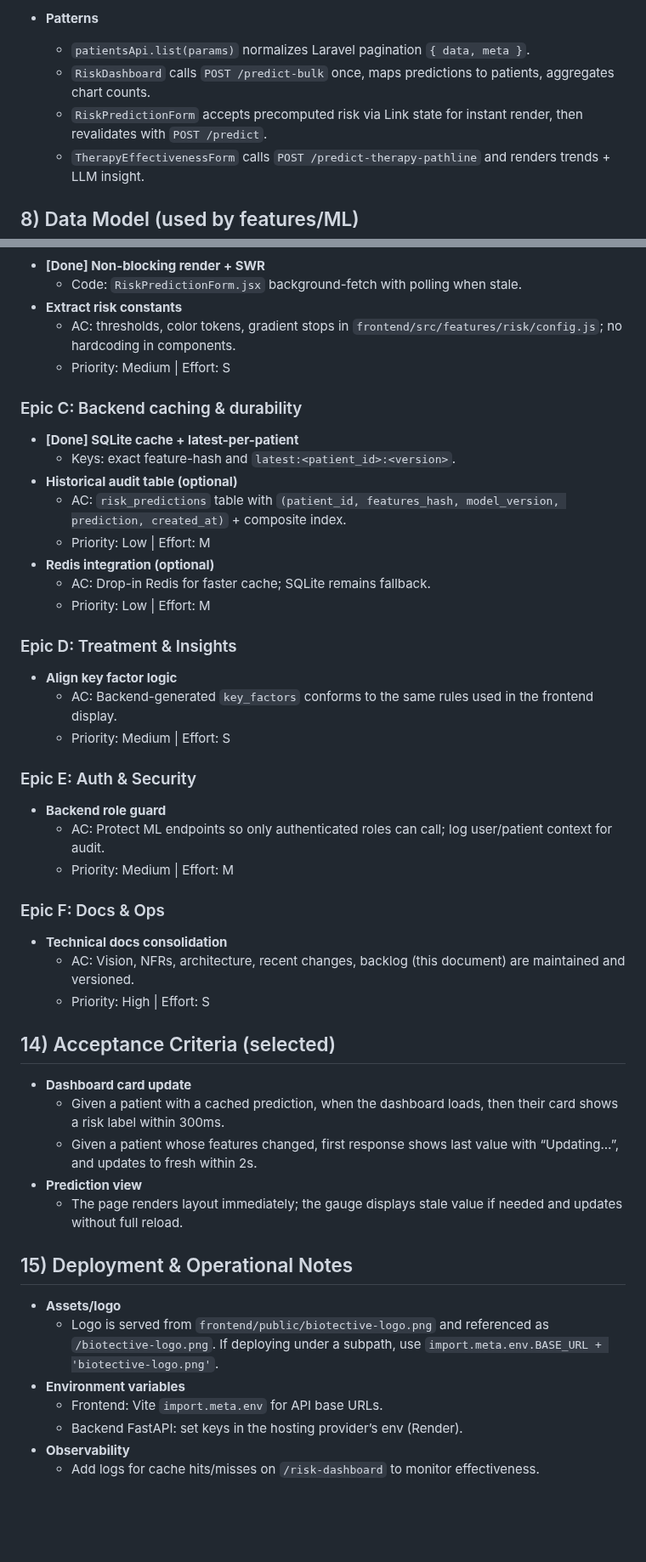
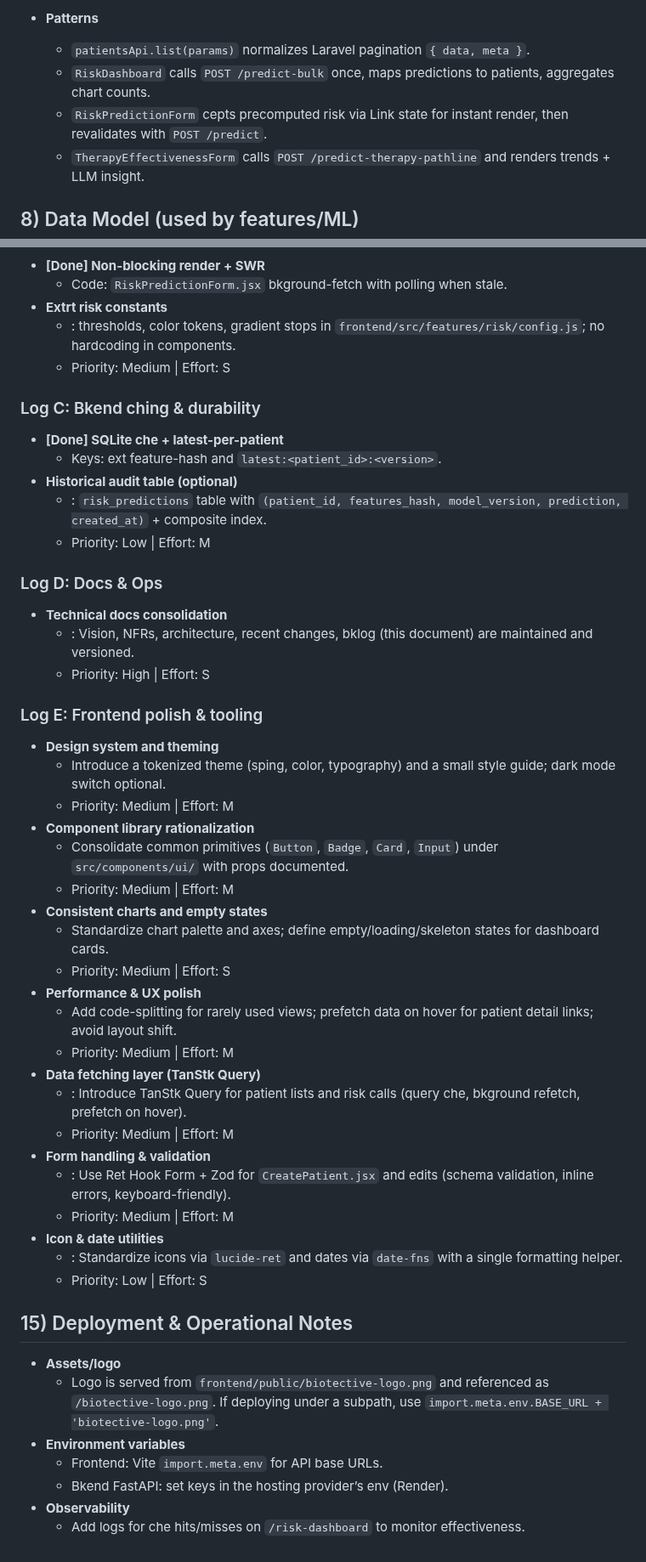
Before and after one commit to artdb99/FYP-Demo, a Markdown page: docs/TECHNICAL_DOCUMENTATION_CONCISE(WIP).md, 2 parts joined by grey strips. Shown at 85% size. Rendered like a GitHub page; blank space fills up the shorter version.

```diff
--- a/docs/TECHNICAL_DOCUMENTATION_CONCISE(WIP).md
+++ b/docs/TECHNICAL_DOCUMENTATION_CONCISE(WIP).md
@@ -130,7 +121,7 @@ flowchart LR
 - **Patterns**
   - `patientsApi.list(params)` normalizes Laravel pagination `{ data, meta }`.
   - `RiskDashboard` calls `POST /predict-bulk` once, maps predictions to patients, aggregates chart counts.
-  - `RiskPredictionForm` accepts precomputed risk via Link state for instant render, then revalidates with `POST /predict`.
+  - `RiskPredictionForm` cepts precomputed risk via Link state for instant render, then revalidates with `POST /predict`.
   - `TherapyEffectivenessForm` calls `POST /predict-therapy-pathline` and renders trends + LLM insight.
 
 ## 8) Data Model (used by features/ML)
@@ -214,46 +200,49 @@ flowchart LR
 - **[Done] Non-blocking render + SWR**
-  - Code: `RiskPredictionForm.jsx` background-fetch with polling when stale.
-- **Extract risk constants**
-  - AC: thresholds, color tokens, gradient stops in `frontend/src/features/risk/config.js`; no hardcoding in components.
+  - Code: `RiskPredictionForm.jsx` bkground-fetch with polling when stale.
+- **Extrt risk constants**
+  - : thresholds, color tokens, gradient stops in `frontend/src/features/risk/config.js`; no hardcoding in components.
   - Priority: Medium | Effort: S
 
-### Epic C: Backend caching & durability
-- **[Done] SQLite cache + latest-per-patient**
-  - Keys: exact feature-hash and `latest:<patient_id>:<version>`.
+### Log C: Bkend ching & durability
+- **[Done] SQLite che + latest-per-patient**
+  - Keys: ext feature-hash and `latest:<patient_id>:<version>`.
 - **Historical audit table (optional)**
-  - AC: `risk_predictions` table with `(patient_id, features_hash, model_version, prediction, created_at)` + composite index.
-  - Priority: Low | Effort: M
-- **Redis integration (optional)**
-  - AC: Drop-in Redis for faster cache; SQLite remains fallback.
+  - : `risk_predictions` table with `(patient_id, features_hash, model_version, prediction, created_at)` + composite index.
   - Priority: Low | Effort: M
 
-### Epic D: Treatment & Insights
-- **Align key factor logic**
-  - AC: Backend-generated `key_factors` conforms to the same rules used in the frontend display.
-  - Priority: Medium | Effort: S
-
-### Epic E: Auth & Security
-- **Backend role guard**
-  - AC: Protect ML endpoints so only authenticated roles can call; log user/patient context for audit.
-  - Priority: Medium | Effort: M
-
-### Epic F: Docs & Ops
+### Log D: Docs & Ops
 - **Technical docs consolidation**
-  - AC: Vision, NFRs, architecture, recent changes, backlog (this document) are maintained and versioned.
+  - : Vision, NFRs, architecture, recent changes, bklog (this document) are maintained and versioned.
   - Priority: High | Effort: S
 
-## 14) Acceptance Criteria (selected)
-- **Dashboard card update**
-  - Given a patient with a cached prediction, when the dashboard loads, then their card shows a risk label within 300ms.
-  - Given a patient whose features changed, first response shows last value with “Updating…”, and updates to fresh within 2s.
-- **Prediction view**
-  - The page renders layout immediately; the gauge displays stale value if needed and updates without full reload.
+### Log E: Frontend polish & tooling
+- **Design system and theming**
+  - Introduce a tokenized theme (sping, color, typography) and a small style guide; dark mode switch optional.
+  - Priority: Medium | Effort: M
+- **Component library rationalization**
+  - Consolidate common primitives (`Button`, `Badge`, `Card`, `Input`) under `src/components/ui/` with props documented.
+  - Priority: Medium | Effort: M
+- **Consistent charts and empty states**
+  - Standardize chart palette and axes; define empty/loading/skeleton states for dashboard cards.
+  - Priority: Medium | Effort: S
+- **Performance & UX polish**
+  - Add code-splitting for rarely used views; prefetch data on hover for patient detail links; avoid layout shift.
+  - Priority: Medium | Effort: M
+ - **Data fetching layer (TanStk Query)**
+   - : Introduce TanStk Query for patient lists and risk calls (query che, bkground refetch, prefetch on hover).
+   - Priority: Medium | Effort: M
+ - **Form handling & validation**
+   - : Use Ret Hook Form + Zod for `CreatePatient.jsx` and edits (schema validation, inline errors, keyboard-friendly).
+   - Priority: Medium | Effort: M
+ - **Icon & date utilities**
+   - : Standardize icons via `lucide-ret` and dates via `date-fns` with a single formatting helper.
+   - Priority: Low | Effort: S
 
 ## 15) Deployment & Operational Notes
 - **Assets/logo**
   - Logo is served from `frontend/public/biotective-logo.png` and referenced as `/biotective-logo.png`. If deploying under a subpath, use `import.meta.env.BASE_URL + 'biotective-logo.png'`.
 - **Environment variables**
   - Frontend: Vite `import.meta.env` for API base URLs.
-  - Backend FastAPI: set keys in the hosting provider’s env (Render).
+  - Bkend FastAPI: set keys in the hosting provider’s env (Render).
 - **Observability**
-  - Add logs for cache hits/misses on `/risk-dashboard` to monitor effectiveness.
+  - Add logs for che hits/misses on `/risk-dashboard` to monitor effectiveness.
```
Also changed, not shown: other parts of docs/TECHNICAL_DOCUMENTATION_CONCISE(WIP).md (+47 -61 lines).
